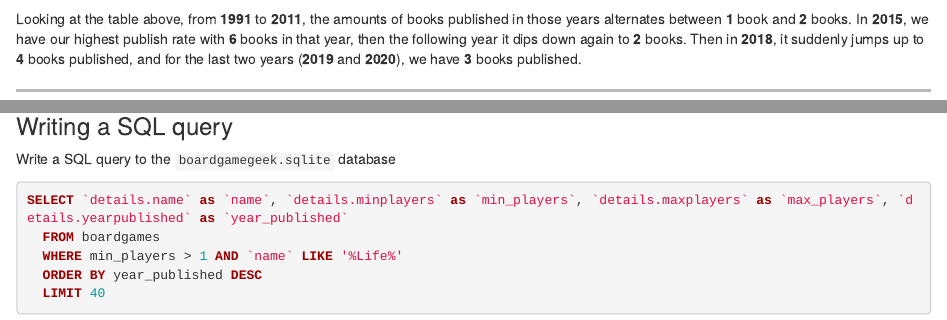
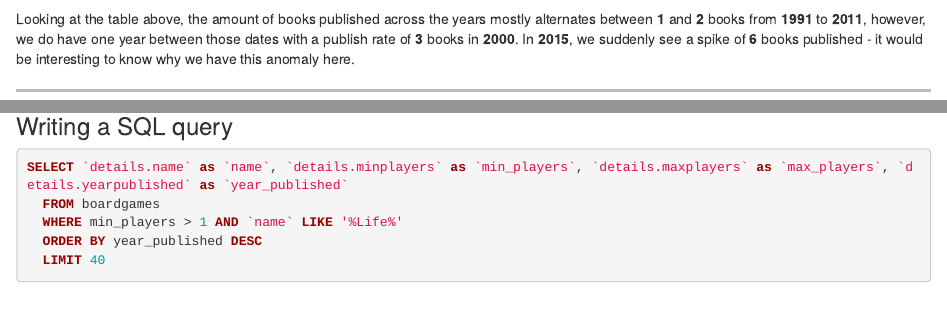
Before and after one commit to marknzl/STATS220, an R Markdown document (Assignment3/index.Rmd): the page in a window 1100 px wide, from 2130 px down, and a second part further down, joined at a grey line. Rendered offline with R 4.5, knitr and Pandoc, with nearby package versions; some code elsewhere in the file could not run offline.

Commit message:
Update summary

````diff
--- a/Assignment3/index.Rmd
+++ b/Assignment3/index.Rmd
@@ -106,7 +106,7 @@ summarised_data = mutated_data %>%
 knitr::kable(summarised_data)
 ```
 
-Looking at the table above, from **1991** to **2011**, the amounts of books published in those years alternates between **1** book and **2** books. In **2015**, we have our highest publish rate with **6** books in that year, then the following year it dips down again to **2** books. Then in **2018**, it suddenly jumps up to **4** books published, and for the last two years (**2019** and **2020**), we have **3** books published.
+Looking at the table above, the amount of books published across the years mostly alternates between **1** and **2** books from **1991** to **2011**, however, we do have one year between those dates with a publish rate of **3** books in **2000**. In **2015**, we suddenly see a spike of **6** books published - it would be interesting to know why we have this anomaly here.
 
 <hr class="solid">
 
@@ -120,8 +120,6 @@ dbListFields(db_connection, "boardgames")[1:25]
 ```
 
 ### Writing a SQL query {#writing-sql-query}
-
-Write a SQL query to the `boardgamegeek.sqlite` database
 
 
 ```{sql connection = db_connection, output.var = "board_game_data"}
````
Also changed, not shown: Assignment3/index.html.
